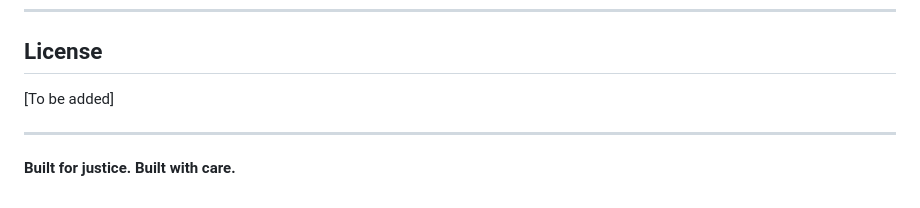
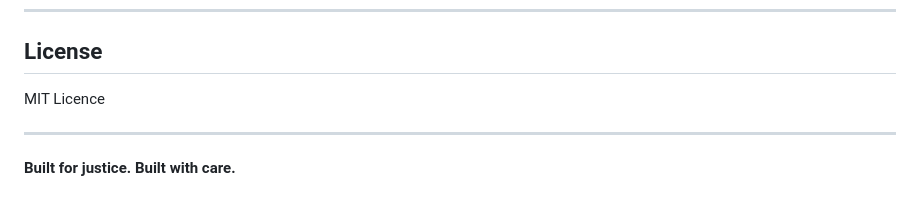
Before and after one commit to mastura-akter/ncii-response-navigator, a Markdown page: README.md, the part around the change. Rendered like a GitHub page.

Commit message:
Update license section to specify MIT License

```diff
--- a/README.md
+++ b/README.md
@@ -63,7 +63,7 @@ If you are a survivor of NCII abuse in Bangladesh, you may find these official c
 
 ## License
 
-[To be added]
+MIT Licence
 
 ---
 
```
